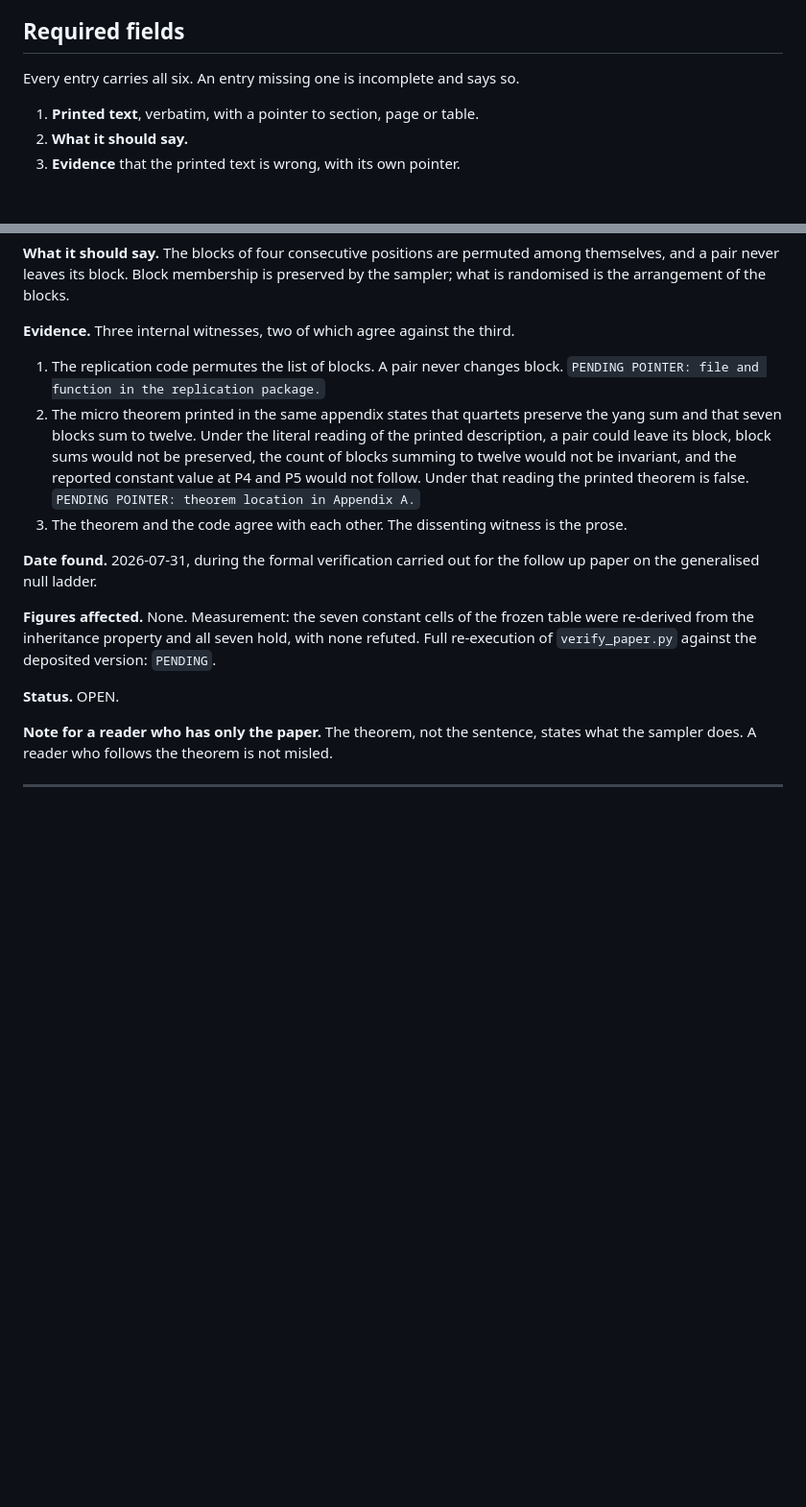
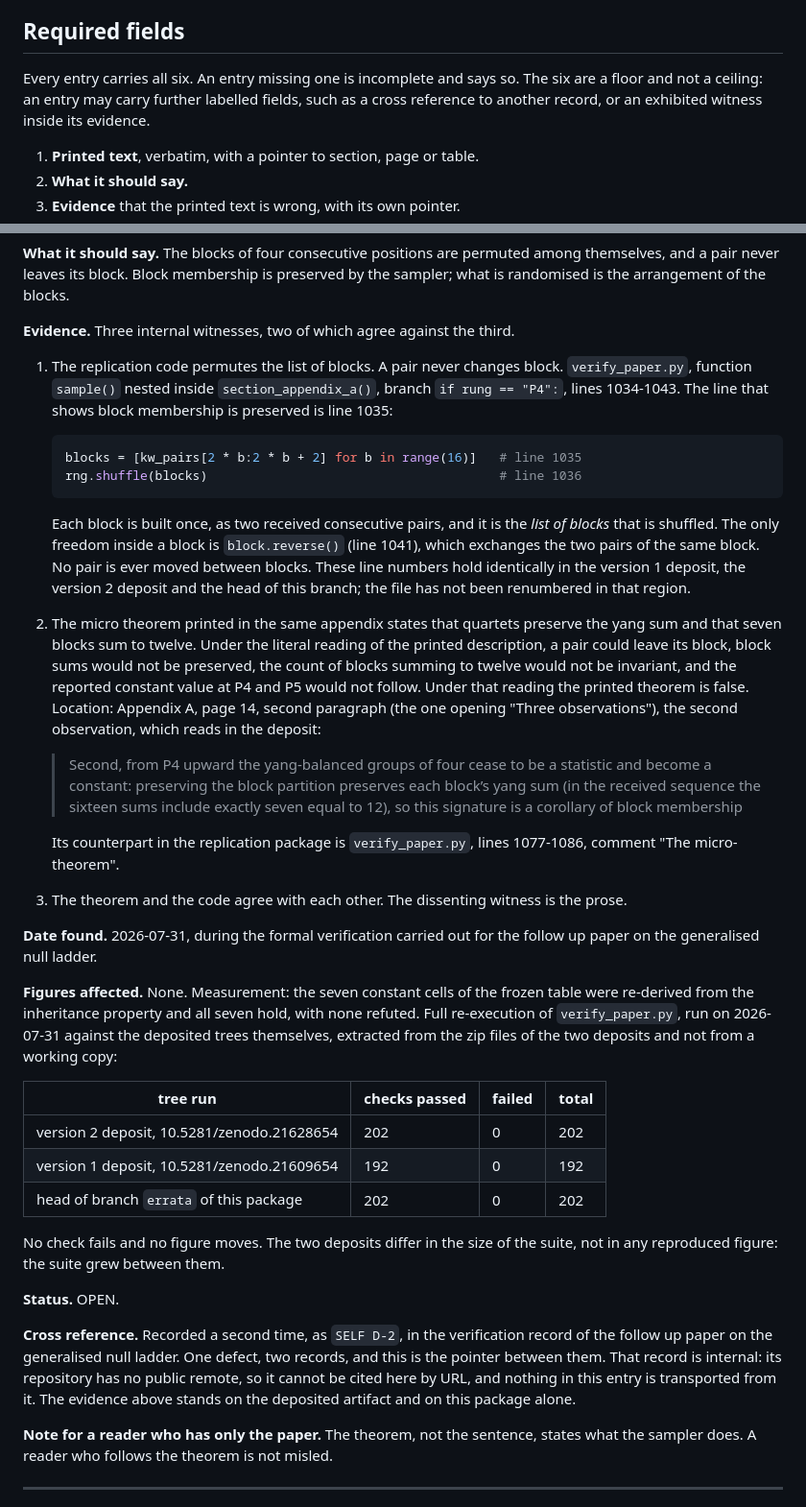
Before and after one commit to theoriginaliching/kingwen-orderings-replication, a Markdown page: ERRATA.md, 2 parts joined by grey strips. Shown at 96% size. Drawn GitHub-style; blank space fills up the shorter version.

Commit message:
errata E-1: los dos punteros, la medicion y la referencia cruzada
Punteros: verify_paper.py, sample() dentro de section_appendix_a(),
rama P4, lineas 1034-1043, con la linea 1035 exhibida, que es la que
muestra que la pertenencia a bloque se preserva. Ubicacion del teorema:
apendice A, pagina 14, segunda observacion, citada.

Medicion de la re-ejecucion, hecha sobre los arboles depositados
extraidos de los zip, no sobre una copia de trabajo:
  deposito v2  202 pasan, 0 fallan
  deposito v1  192 pasan, 0 fallan
  HEAD errata  202 pasan, 0 fallan

Referencia cruzada SELF D-2: un defecto, dos registros, un puntero. El
otro registro es interno y no citable por URL, y nada de esta entrada
viene transportado de el.

Co-Authored-By: Claude Opus 5 (1M context) <noreply@anthropic.com>

````diff
--- a/ERRATA.md
+++ b/ERRATA.md
@@ -42,7 +42,9 @@ is the only public record of it.
 
 ## Required fields
 
-Every entry carries all six. An entry missing one is incomplete and says so.
+Every entry carries all six. An entry missing one is incomplete and says so. The six are
+a floor and not a ceiling: an entry may carry further labelled fields, such as a cross
+reference to another record, or an exhibited witness inside its evidence.
 
 1. **Printed text**, verbatim, with a pointer to section, page or table.
 2. **What it should say.**
@@ -84,13 +86,36 @@ sampler; what is randomised is the arrangement of the blocks.
 **Evidence.** Three internal witnesses, two of which agree against the third.
 
 1. The replication code permutes the list of blocks. A pair never changes block.
-   `PENDING POINTER: file and function in the replication package.`
+   `verify_paper.py`, function `sample()` nested inside `section_appendix_a()`, branch
+   `if rung == "P4":`, lines 1034-1043. The line that shows block membership is
+   preserved is line 1035:
+
+   ```python
+   blocks = [kw_pairs[2 * b:2 * b + 2] for b in range(16)]   # line 1035
+   rng.shuffle(blocks)                                       # line 1036
+   ```
+
+   Each block is built once, as two received consecutive pairs, and it is the *list of
+   blocks* that is shuffled. The only freedom inside a block is `block.reverse()`
+   (line 1041), which exchanges the two pairs of the same block. No pair is ever moved
+   between blocks. These line numbers hold identically in the version 1 deposit, the
+   version 2 deposit and the head of this branch; the file has not been renumbered in
+   that region.
 2. The micro theorem printed in the same appendix states that quartets preserve the
    yang sum and that seven blocks sum to twelve. Under the literal reading of the
    printed description, a pair could leave its block, block sums would not be preserved,
    the count of blocks summing to twelve would not be invariant, and the reported
    constant value at P4 and P5 would not follow. Under that reading the printed theorem
-   is false. `PENDING POINTER: theorem location in Appendix A.`
+   is false. Location: Appendix A, page 14, second paragraph (the one opening "Three
+   observations"), the second observation, which reads in the deposit:
+
+   > Second, from P4 upward the yang-balanced groups of four cease to be a statistic
+   > and become a constant: preserving the block partition preserves each block’s yang
+   > sum (in the received sequence the sixteen sums include exactly seven equal to 12),
+   > so this signature is a corollary of block membership
+
+   Its counterpart in the replication package is `verify_paper.py`, lines 1077-1086,
+   comment "The micro-theorem".
 3. The theorem and the code agree with each other. The dissenting witness is the prose.
 
 **Date found.** 2026-07-31, during the formal verification carried out for the
@@ -99,9 +124,25 @@ follow up paper on the generalised null ladder.
 **Figures affected.** None.
 Measurement: the seven constant cells of the frozen table were re-derived from the
 inheritance property and all seven hold, with none refuted. Full re-execution of
-`verify_paper.py` against the deposited version: `PENDING`.
+`verify_paper.py`, run on 2026-07-31 against the deposited trees themselves, extracted
+from the zip files of the two deposits and not from a working copy:
+
+| tree run | checks passed | failed | total |
+|---|---|---|---|
+| version 2 deposit, 10.5281/zenodo.21628654 | 202 | 0 | 202 |
+| version 1 deposit, 10.5281/zenodo.21609654 | 192 | 0 | 192 |
+| head of branch `errata` of this package | 202 | 0 | 202 |
+
+No check fails and no figure moves. The two deposits differ in the size of the suite,
+not in any reproduced figure: the suite grew between them.
 
 **Status.** OPEN.
+
+**Cross reference.** Recorded a second time, as `SELF D-2`, in the verification record
+of the follow up paper on the generalised null ladder. One defect, two records, and
+this is the pointer between them. That record is internal: its repository has no public
+remote, so it cannot be cited here by URL, and nothing in this entry is transported from
+it. The evidence above stands on the deposited artifact and on this package alone.
 
 **Note for a reader who has only the paper.** The theorem, not the sentence, states what
 the sampler does. A reader who follows the theorem is not misled.
````
